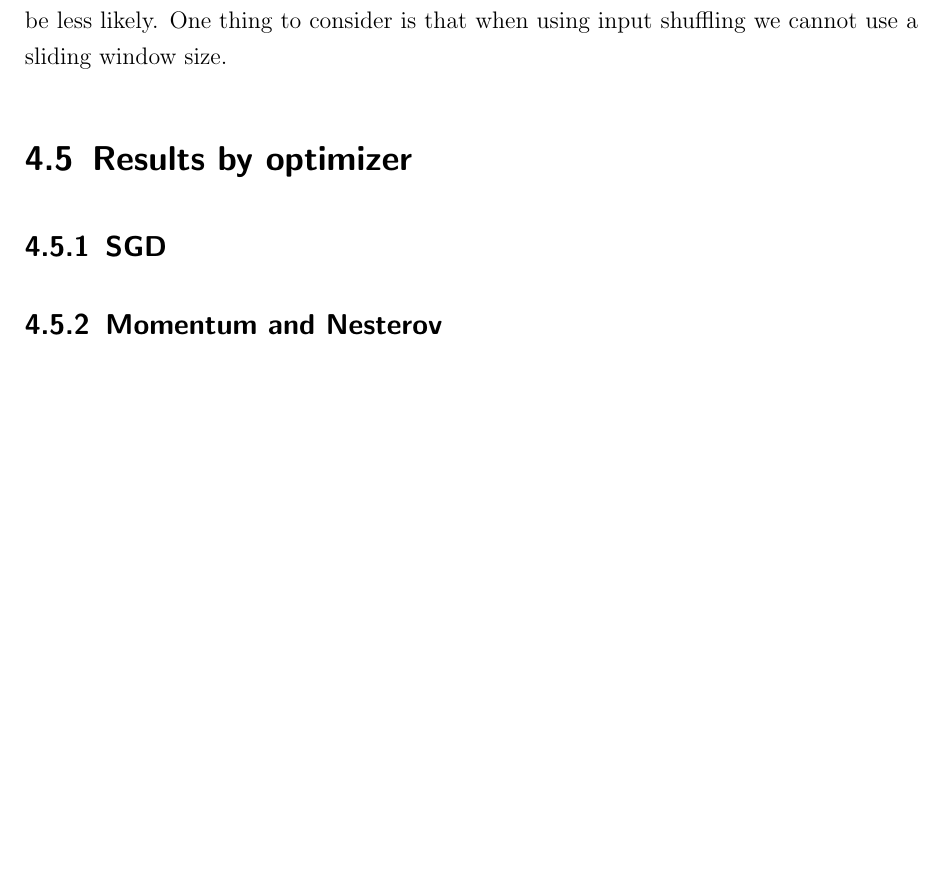
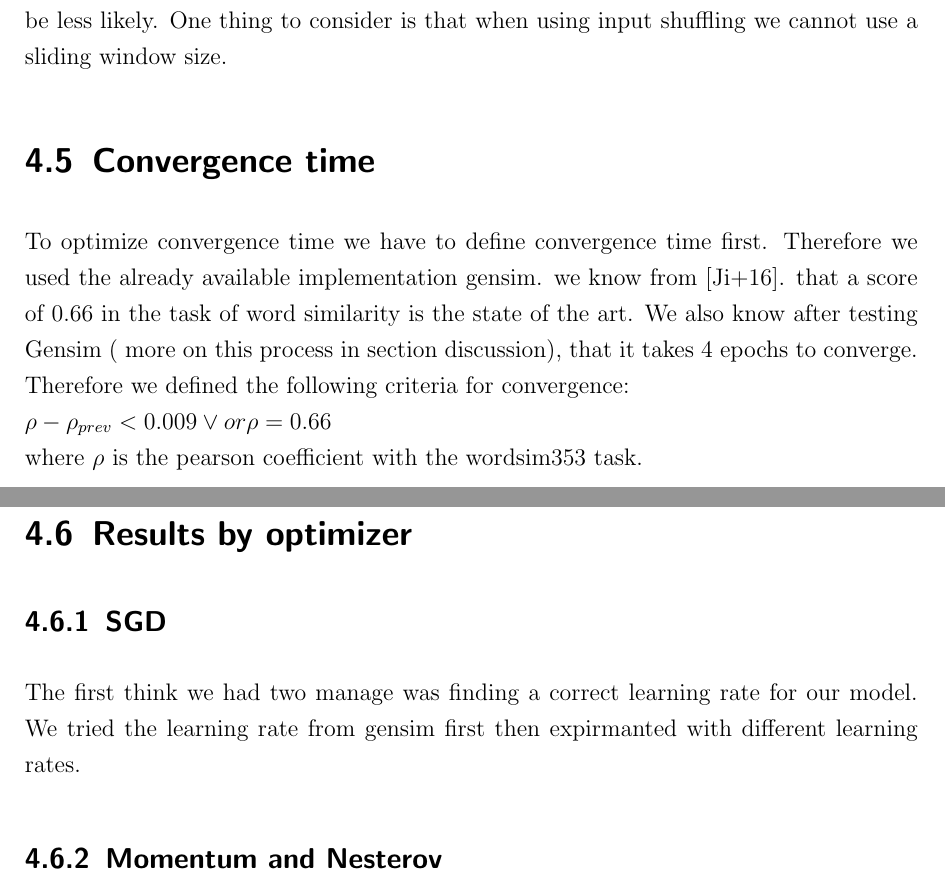
Before and after one commit to c3dric373/bachelorThesis, a LaTeX thesis (thesis_template/thesis.tex, which reads thesis_template/chapters/results.tex): part of page 25 of 29 before the commit and two parts of pages 25 and 26 of 30 after it, the two joined at a grey line, cut so that both start at the same text, the shorter picture padded with empty space. Compiled offline with pdfLaTeX.

Commit message:
convergence time

```diff
--- a/thesis_template/chapters/results.tex
+++ b/thesis_template/chapters/results.tex
@@ -52,9 +52,14 @@ The idea behind this technique, is the same as the use of mini batches. We want
 There are two reasons why we thnik that input shuffling is particulary well suited for the skip gram model. The first one has to do with the fact that when we read our words sequentially that words that only appear very early will not benefit from the context words being already updated from others. The second thing is that we used the special batch technique described in section x.  When using this technique and not using shuffling we will always have words that appear next to each other in a batch and will therefore updat similar words at the same time. We then loose some accuracy. But if instead we would use input shuffling then in one batch the words would likely not be similar and therefore overwriting will be less likely.
 One thing to consider is that when using input shuffling we cannot use a sliding window size.
 
+\section{Convergence time}
+To optimize convergence time we have to define convergence time first. Therefore we used the already available implementation gensim. we know from \cite{intel}. that a score of $0.66$ in the task of word similarity is the state of the art. We also know after testing Gensim ( more on this process in section discussion), that it takes 4 epochs to converge. Therefore we defined the following criteria for convergence: \\
+$\rho - \rho_{prev} < 0.009 \vee or \rho = 0.66$ \\
+where $\rho$ is the pearson coefficient with the wordsim353 task.
+
 \section{Results by optimizer}
 \subsection{SGD}
-
+The first think we had two manage was finding a correct learning rate for our model. We tried the learning rate from gensim first then expirmanted with different learning rates.
 \subsection{Momentum and Nesterov}
 \subsection{Adagrad}
 \subsection{Adadelta}
```
Also changed, not shown: thesis_template/thesis.pdf, 8 other files.
